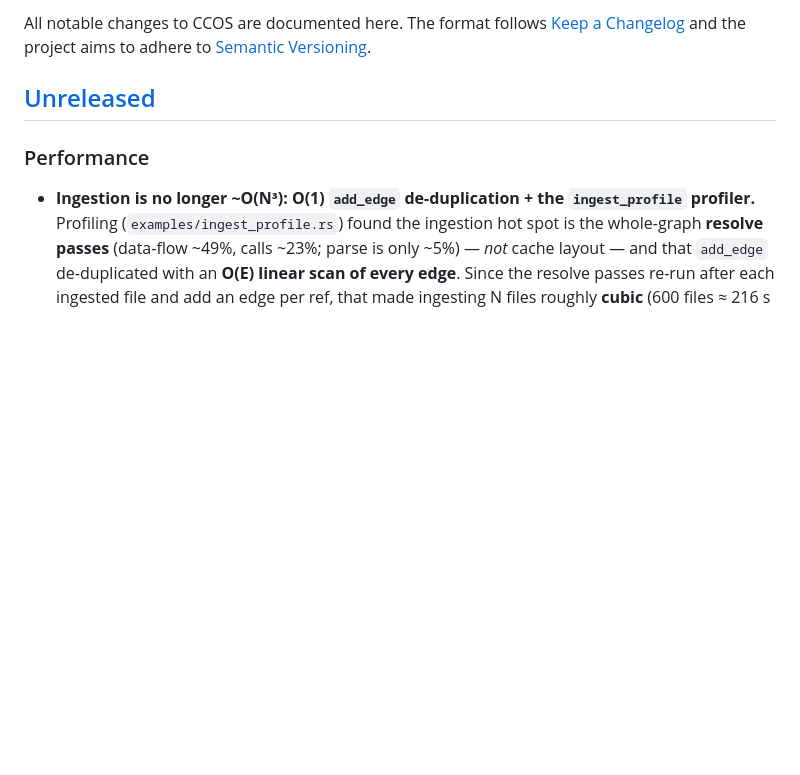
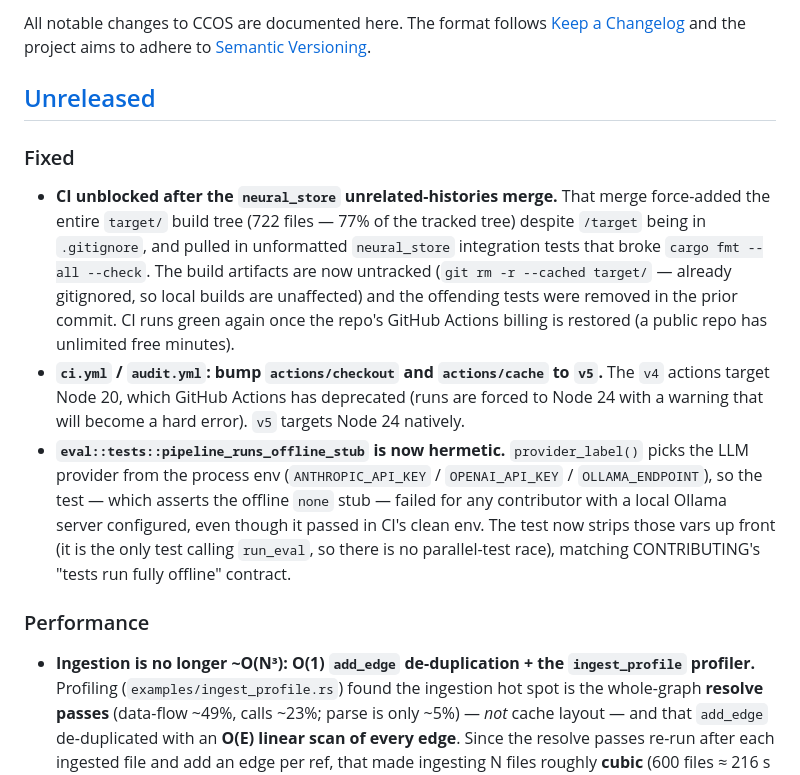
Before and after one commit to CHECKUPAUTO/CCOS, a Markdown page: CHANGELOG.md, the part around the change. GitHub-like rendering; blank space fills up the shorter version.

Commit message:
docs(changelog): record CI fixes under Unreleased
Co-Authored-By: Claude <noreply@anthropic.com>

```diff
--- a/CHANGELOG.md
+++ b/CHANGELOG.md
@@ -5,6 +5,27 @@ All notable changes to CCOS are documented here. The format follows
 adhere to [Semantic Versioning](https://semver.org/spec/v2.0.0.html).
 
 ## [Unreleased]
+
+### Fixed
+
+- **CI unblocked after the `neural_store` unrelated-histories merge.** That merge
+  force-added the entire `target/` build tree (722 files — 77% of the tracked tree)
+  despite `/target` being in `.gitignore`, and pulled in unformatted `neural_store`
+  integration tests that broke `cargo fmt --all --check`. The build artifacts are now
+  untracked (`git rm -r --cached target/` — already gitignored, so local builds are
+  unaffected) and the offending tests were removed in the prior commit. CI runs green
+  again once the repo's GitHub Actions billing is restored (a public repo has unlimited
+  free minutes).
+- **`ci.yml` / `audit.yml`: bump `actions/checkout` and `actions/cache` to `v5`.** The
+  `v4` actions target Node 20, which GitHub Actions has deprecated (runs are forced to
+  Node 24 with a warning that will become a hard error). `v5` targets Node 24 natively.
+- **`eval::tests::pipeline_runs_offline_stub` is now hermetic.** `provider_label()` picks
+  the LLM provider from the process env (`ANTHROPIC_API_KEY` / `OPENAI_API_KEY` /
+  `OLLAMA_ENDPOINT`), so the test — which asserts the offline `none` stub — failed for
+  any contributor with a local Ollama server configured, even though it passed in CI's
+  clean env. The test now strips those vars up front (it is the only test calling
+  `run_eval`, so there is no parallel-test race), matching CONTRIBUTING's "tests run
+  fully offline" contract.
 
 ### Performance
 
```
